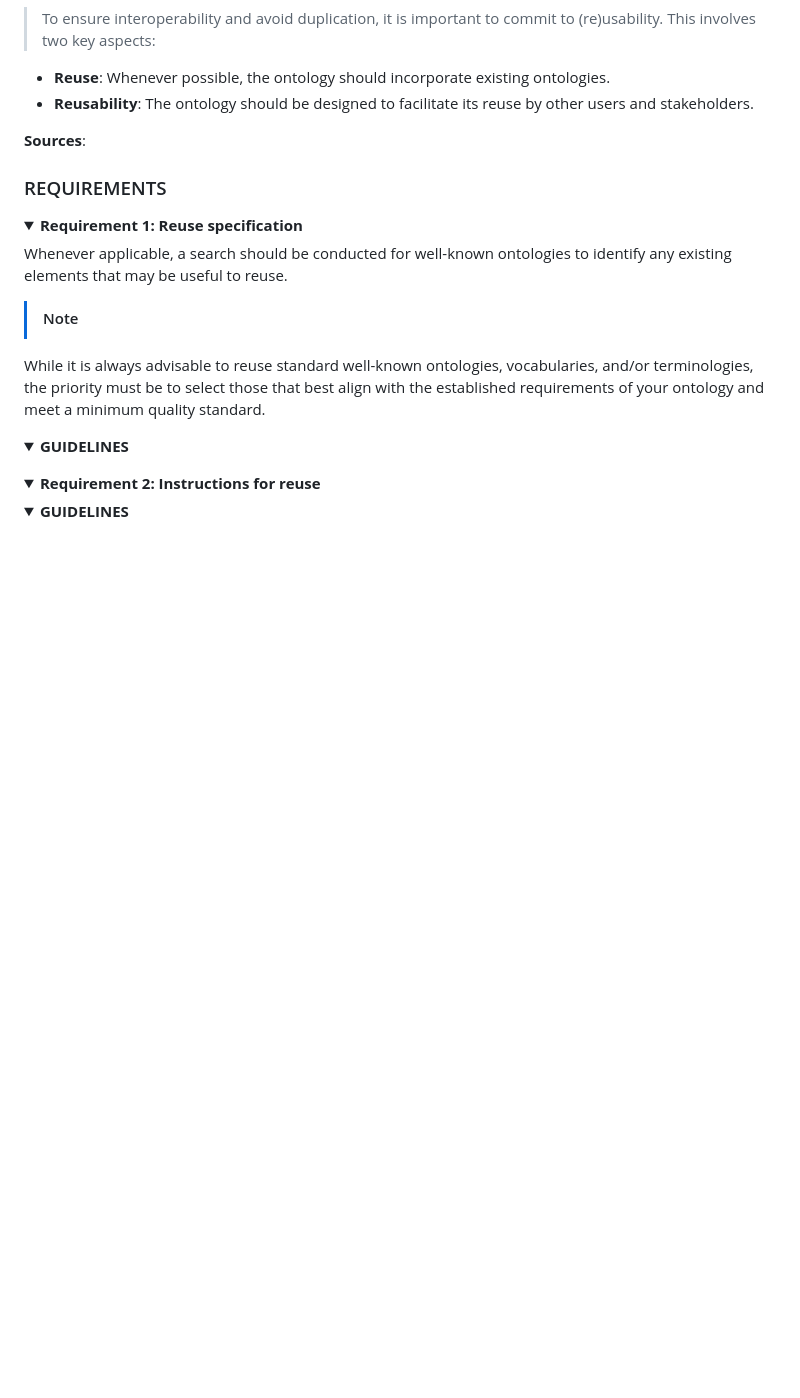
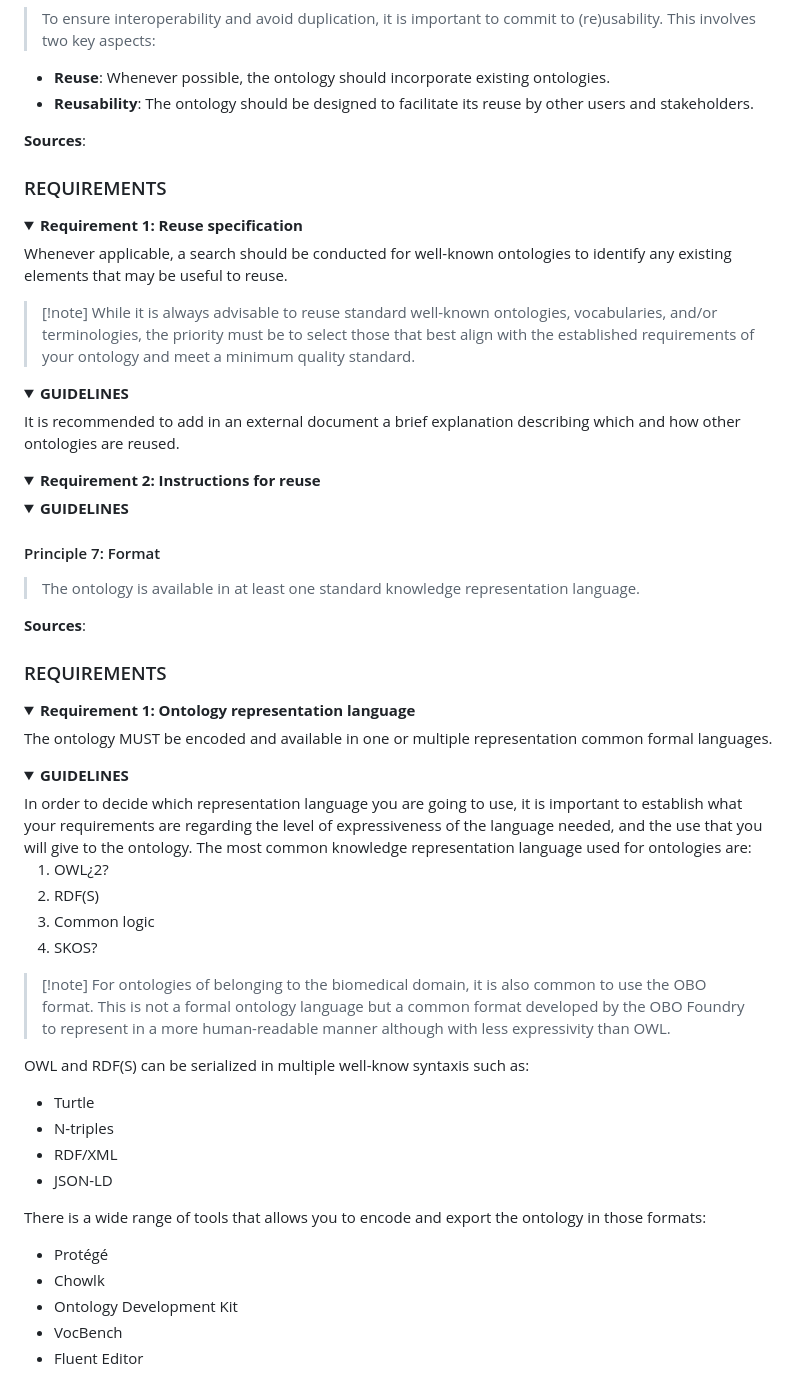
Before and after one commit to LuciaSG99/Ontology-governance-framework, a Markdown page: ontogov_framework.md, the part around the change. Drawn GitHub-style; folded sections open; blank space fills up the shorter version.

Commit message:
Updating the framework with format

```diff
--- a/ontogov_framework.md
+++ b/ontogov_framework.md
@@ -174,11 +174,10 @@ Regarding the external documentation, it can be published as static documents (e
 
 Whenever applicable, a search should be conducted for well-known ontologies to identify any existing elements that may be useful to reuse.
 
->[!note]
- While it is always advisable to reuse standard well-known ontologies, vocabularies, and/or terminologies, the priority must be to select those that best align with the established requirements of your ontology and meet a minimum quality standard.
+>[!note] While it is always advisable to reuse standard well-known ontologies, vocabularies, and/or terminologies, the priority must be to select those that best align with the established requirements of your ontology and meet a minimum quality standard.
 
 <details><summary><strong>GUIDELINES</strong></summary>
-
+It is recommended to add in an external document a brief explanation describing which and how other ontologies are reused.
  </details></details>
 
 <details>
@@ -188,3 +187,39 @@ Whenever applicable, a search should be conducted for well-known ontologies to i
 <details><summary><strong>GUIDELINES</strong></summary>
 
  </details></details>
+
+#### Principle 7: Format
+> The ontology is available in at least one standard knowledge representation language.
+
+**Sources**:
+
+###  REQUIREMENTS
+
+<details>
+<summary><strong>Requirement 1: Ontology representation language </strong></summary>
+
+The ontology MUST be encoded and available in one or multiple representation common formal languages.
+
+<details><summary><strong>GUIDELINES</strong></summary>
+In order to decide which representation language you are going to use, it is important to establish what your requirements are regarding the level of expressiveness of the language needed, and the use that you will give to the ontology.  The most common knowledge representation language used for ontologies are:
+
+1) OWL¿2?
+2) RDF(S)
+3) Common logic
+4) SKOS?
+
+>[!note] For ontologies of belonging to the biomedical domain, it is also common to use the OBO format. This is not a formal ontology language but a common format developed by the OBO Foundry to represent in a more human-readable manner although with less expressivity than OWL.
+
+OWL and RDF(S) can be serialized in multiple well-know syntaxis such as:
+- Turtle
+- N-triples
+- RDF/XML
+- JSON-LD
+
+ There is a wide range of tools that allows you to encode and export the ontology in those formats:
+- Protégé
+- Chowlk
+- Ontology Development Kit
+- VocBench
+- Fluent Editor
+ </details></details>
```
